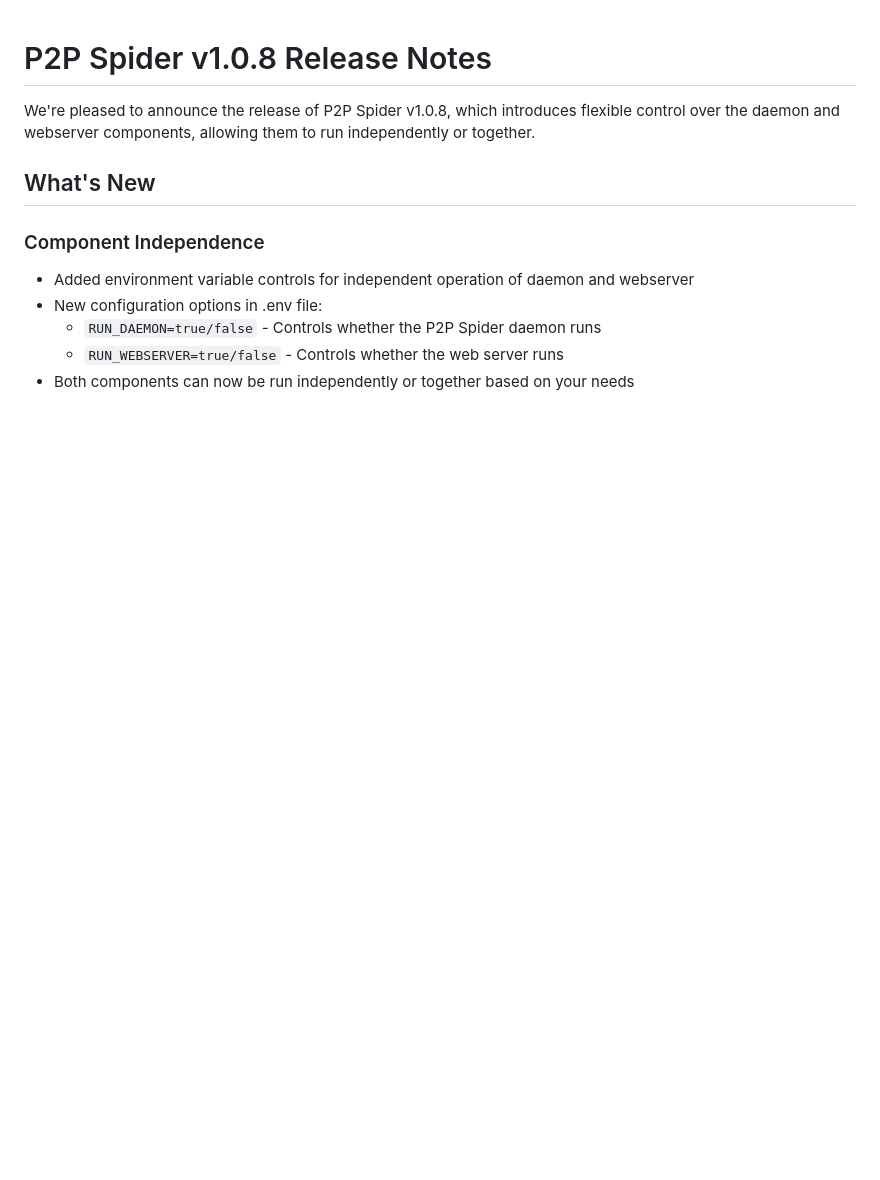
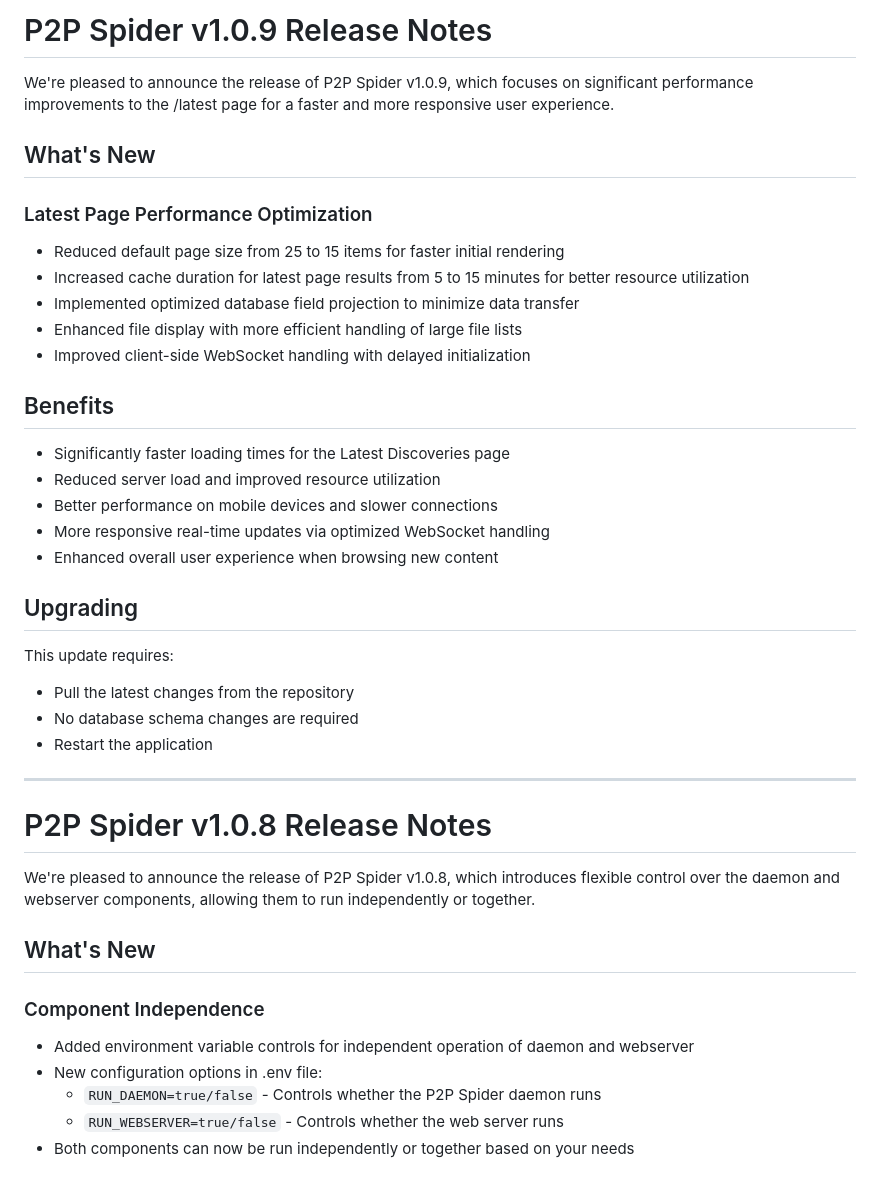
Before and after one commit to thejordanprice/p2pspider, a Markdown page: RELEASE_NOTES.md, the part around one of its changes. Rendered like a GitHub page; blank space fills up the shorter version.

Commit message:
Update CHANGELOG.md and RELEASE_NOTES.md for v1.0.9, focusing on performance improvements for the /latest page. Key changes include reduced default page size, increased cache duration, optimized database queries, and enhanced WebSocket handling for a faster user experience.

```diff
--- a/RELEASE_NOTES.md
+++ b/RELEASE_NOTES.md
@@ -1,3 +1,31 @@
+# P2P Spider v1.0.9 Release Notes
+
+We're pleased to announce the release of P2P Spider v1.0.9, which focuses on significant performance improvements to the /latest page for a faster and more responsive user experience.
+
+## What's New
+
+### Latest Page Performance Optimization
+- Reduced default page size from 25 to 15 items for faster initial rendering
+- Increased cache duration for latest page results from 5 to 15 minutes for better resource utilization
+- Implemented optimized database field projection to minimize data transfer
+- Enhanced file display with more efficient handling of large file lists
+- Improved client-side WebSocket handling with delayed initialization
+
+## Benefits
+- Significantly faster loading times for the Latest Discoveries page
+- Reduced server load and improved resource utilization
+- Better performance on mobile devices and slower connections
+- More responsive real-time updates via optimized WebSocket handling
+- Enhanced overall user experience when browsing new content
+
+## Upgrading
+This update requires:
+- Pull the latest changes from the repository
+- No database schema changes are required
+- Restart the application
+
+---
+
 # P2P Spider v1.0.8 Release Notes
 
 We're pleased to announce the release of P2P Spider v1.0.8, which introduces flexible control over the daemon and webserver components, allowing them to run independently or together.
```
Also changed, not shown: other parts of RELEASE_NOTES.md (+2 -0 lines), CHANGELOG.md (+9 -0 lines).
